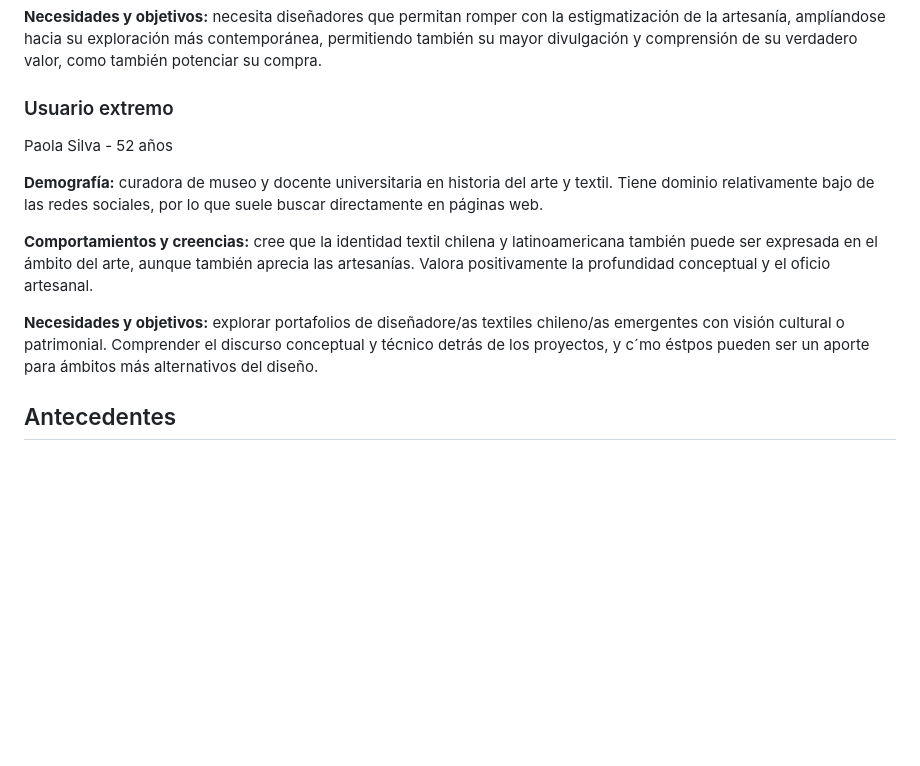
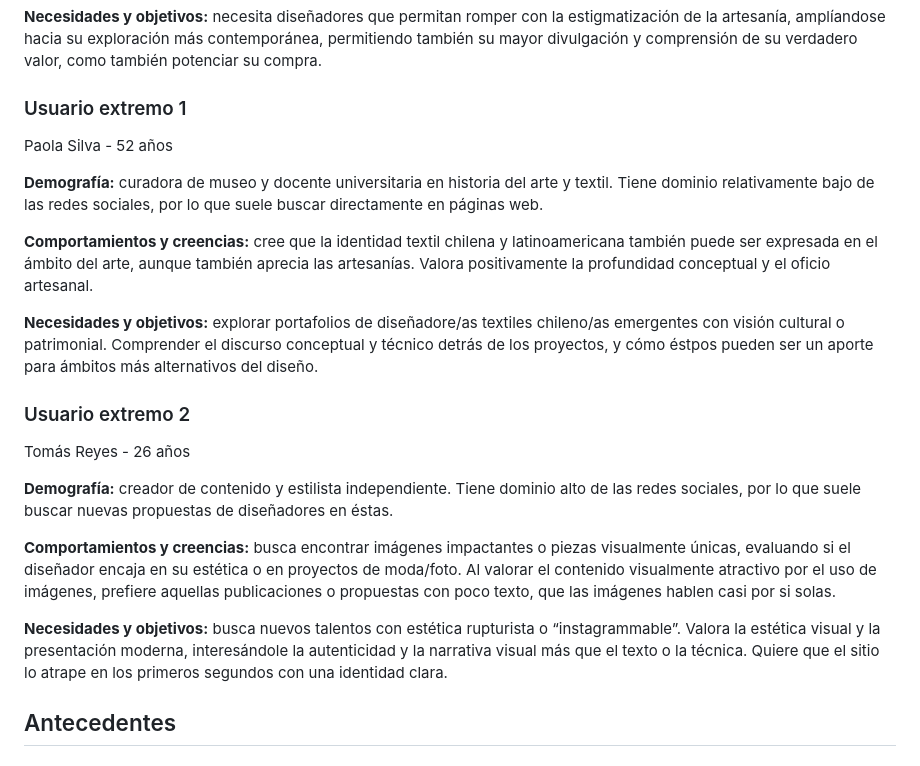
Before and after one commit to magdarivas/trabajo-final, a Markdown page: README.md, the part around the change. GitHub-like rendering; blank space fills up the shorter version.

```diff
--- a/README.md
+++ b/README.md
@@ -11,14 +11,23 @@ Pamela Rodríguez - 36 años
 
 **Necesidades y objetivos:** necesita diseñadores que permitan romper con la estigmatización de la artesanía, amplíandose hacia su exploración más contemporánea, permitiendo también su mayor divulgación y comprensión de su verdadero valor, como también potenciar su compra.
 
-### Usuario extremo
+### Usuario extremo 1
 Paola Silva - 52 años
 
 **Demografía:** curadora de museo y docente universitaria en historia del arte y textil. Tiene dominio relativamente bajo de las redes sociales, por lo que suele buscar directamente en páginas web.
 
 **Comportamientos y creencias:** cree que la identidad textil chilena y latinoamericana también puede ser expresada en el ámbito del arte, aunque también aprecia las artesanías. Valora positivamente la profundidad conceptual y el oficio artesanal.
 
-**Necesidades y objetivos:** explorar portafolios de diseñadore/as textiles chileno/as emergentes con visión cultural o patrimonial. Comprender el discurso conceptual y técnico detrás de los proyectos, y c´mo éstpos pueden ser un aporte para ámbitos más alternativos del diseño.
+**Necesidades y objetivos:** explorar portafolios de diseñadore/as textiles chileno/as emergentes con visión cultural o patrimonial. Comprender el discurso conceptual y técnico detrás de los proyectos, y cómo éstpos pueden ser un aporte para ámbitos más alternativos del diseño.
+
+### Usuario extremo 2
+Tomás Reyes - 26 años
+
+**Demografía:** creador de contenido y estilista independiente. Tiene dominio alto de las redes sociales, por lo que suele buscar nuevas propuestas de diseñadores en éstas.
+
+**Comportamientos y creencias:** busca encontrar imágenes impactantes o piezas visualmente únicas, evaluando si el diseñador encaja en su estética o en proyectos de moda/foto. Al valorar el contenido visualmente atractivo por el uso de imágenes, prefiere aquellas publicaciones o propuestas con poco texto, que las imágenes hablen casi por si solas.
+
+**Necesidades y objetivos:** busca nuevos talentos con estética rupturista o “instagrammable”. Valora la estética visual y la presentación moderna, interesándole la autenticidad y la narrativa visual más que el texto o la técnica. Quiere que el sitio lo atrape en los primeros segundos con una identidad clara.
 
 ## Antecedentes
 ### 1. Joana Tavares
```
